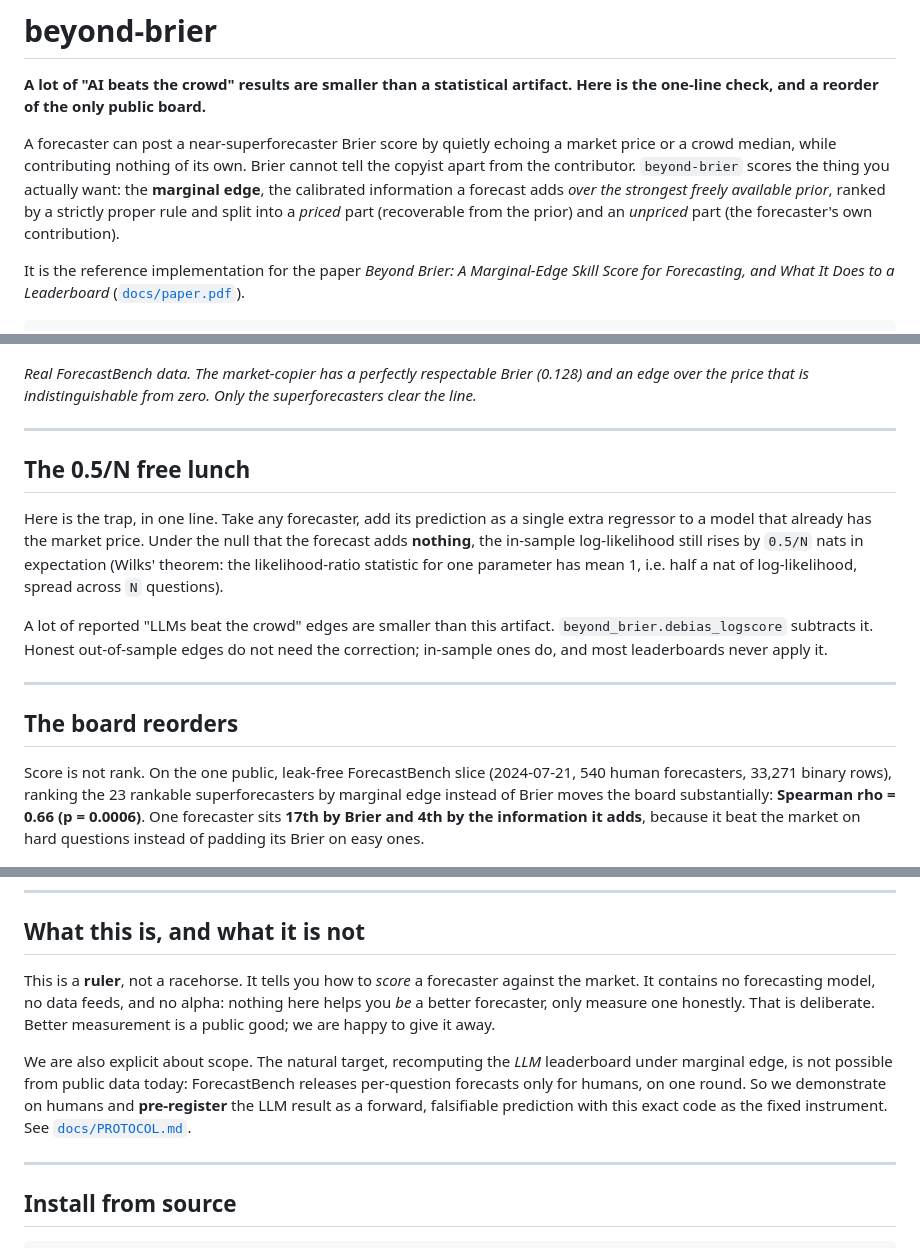
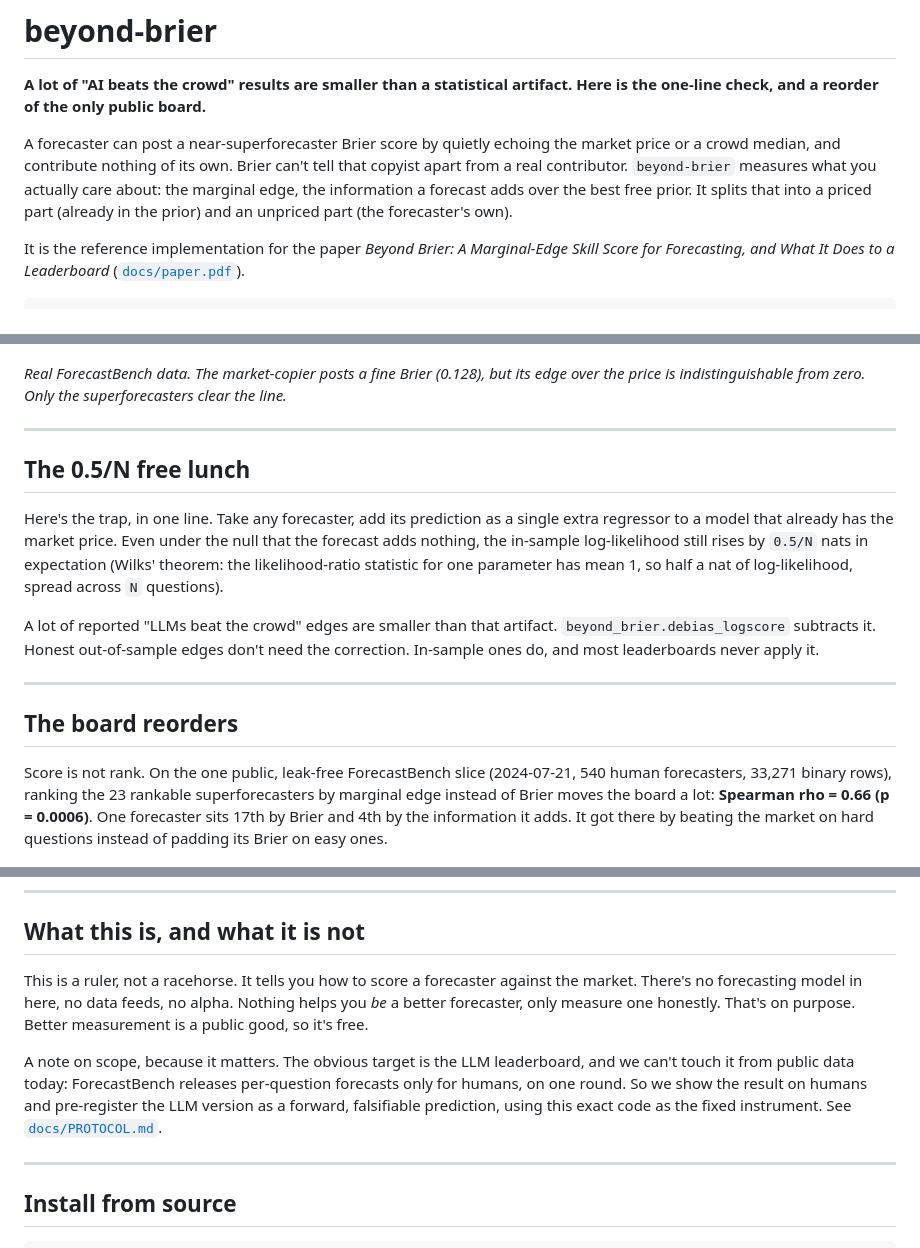
Before and after one commit to vaticinus/vati, a Markdown page: README.md, 3 parts joined by grey strips. Rendered like a GitHub page.

Commit message:
Humanize README prose: drop AI tells (repeated 'respectable', mechanical bold, uniform formality)

```diff
--- a/README.md
+++ b/README.md
@@ -2,7 +2,7 @@
 
 **A lot of "AI beats the crowd" results are smaller than a statistical artifact. Here is the one-line check, and a reorder of the only public board.**
 
-A forecaster can post a near-superforecaster Brier score by quietly echoing a market price or a crowd median, while contributing nothing of its own. Brier cannot tell the copyist apart from the contributor. `beyond-brier` scores the thing you actually want: the **marginal edge**, the calibrated information a forecast adds *over the strongest freely available prior*, ranked by a strictly proper rule and split into a *priced* part (recoverable from the prior) and an *unpriced* part (the forecaster's own contribution).
+A forecaster can post a near-superforecaster Brier score by quietly echoing the market price or a crowd median, and contribute nothing of its own. Brier can't tell that copyist apart from a real contributor. `beyond-brier` measures what you actually care about: the marginal edge, the information a forecast adds over the best free prior. It splits that into a priced part (already in the prior) and an unpriced part (the forecaster's own).
 
 It is the reference implementation for the paper *Beyond Brier: A Marginal-Edge Skill Score for Forecasting, and What It Does to a Leaderboard* ([`docs/paper.pdf`](docs/paper.pdf)).
 
@@ -12,21 +12,21 @@ pip install beyond-brier
 
 ![A good Brier can still add zero information](docs/edge_with_ci.png)
 
-*Real ForecastBench data. The market-copier has a perfectly respectable Brier (0.128) and an edge over the price that is indistinguishable from zero. Only the superforecasters clear the line.*
+*Real ForecastBench data. The market-copier posts a fine Brier (0.128), but its edge over the price is indistinguishable from zero. Only the superforecasters clear the line.*
 
 ---
 
 ## The 0.5/N free lunch
 
-Here is the trap, in one line. Take any forecaster, add its prediction as a single extra regressor to a model that already has the market price. Under the null that the forecast adds **nothing**, the in-sample log-likelihood still rises by `0.5/N` nats in expectation (Wilks' theorem: the likelihood-ratio statistic for one parameter has mean 1, i.e. half a nat of log-likelihood, spread across `N` questions).
+Here's the trap, in one line. Take any forecaster, add its prediction as a single extra regressor to a model that already has the market price. Even under the null that the forecast adds nothing, the in-sample log-likelihood still rises by `0.5/N` nats in expectation (Wilks' theorem: the likelihood-ratio statistic for one parameter has mean 1, so half a nat of log-likelihood, spread across `N` questions).
 
-A lot of reported "LLMs beat the crowd" edges are smaller than this artifact. `beyond_brier.debias_logscore` subtracts it. Honest out-of-sample edges do not need the correction; in-sample ones do, and most leaderboards never apply it.
+A lot of reported "LLMs beat the crowd" edges are smaller than that artifact. `beyond_brier.debias_logscore` subtracts it. Honest out-of-sample edges don't need the correction. In-sample ones do, and most leaderboards never apply it.
 
 ---
 
 ## The board reorders
 
-Score is not rank. On the one public, leak-free ForecastBench slice (2024-07-21, 540 human forecasters, 33,271 binary rows), ranking the 23 rankable superforecasters by marginal edge instead of Brier moves the board substantially: **Spearman rho = 0.66 (p = 0.0006)**. One forecaster sits **17th by Brier and 4th by the information it adds**, because it beat the market on hard questions instead of padding its Brier on easy ones.
+Score is not rank. On the one public, leak-free ForecastBench slice (2024-07-21, 540 human forecasters, 33,271 binary rows), ranking the 23 rankable superforecasters by marginal edge instead of Brier moves the board a lot: **Spearman rho = 0.66 (p = 0.0006)**. One forecaster sits 17th by Brier and 4th by the information it adds. It got there by beating the market on hard questions instead of padding its Brier on easy ones.
 
 ![Same 23 superforecasters, two rankings](docs/reorder.png)
 
@@ -116,9 +116,9 @@ For the full treatment, including the prior art we build on (skill scores, Murph
 
 ## What this is, and what it is not
 
-This is a **ruler**, not a racehorse. It tells you how to *score* a forecaster against the market. It contains no forecasting model, no data feeds, and no alpha: nothing here helps you *be* a better forecaster, only measure one honestly. That is deliberate. Better measurement is a public good; we are happy to give it away.
+This is a ruler, not a racehorse. It tells you how to score a forecaster against the market. There's no forecasting model in here, no data feeds, no alpha. Nothing helps you *be* a better forecaster, only measure one honestly. That's on purpose. Better measurement is a public good, so it's free.
 
-We are also explicit about scope. The natural target, recomputing the *LLM* leaderboard under marginal edge, is not possible from public data today: ForecastBench releases per-question forecasts only for humans, on one round. So we demonstrate on humans and **pre-register** the LLM result as a forward, falsifiable prediction with this exact code as the fixed instrument. See [`docs/PROTOCOL.md`](docs/PROTOCOL.md).
+A note on scope, because it matters. The obvious target is the LLM leaderboard, and we can't touch it from public data today: ForecastBench releases per-question forecasts only for humans, on one round. So we show the result on humans and pre-register the LLM version as a forward, falsifiable prediction, using this exact code as the fixed instrument. See [`docs/PROTOCOL.md`](docs/PROTOCOL.md).
 
 ---
 
```
Also changed, not shown: other parts of README.md (+2 -2 lines).
